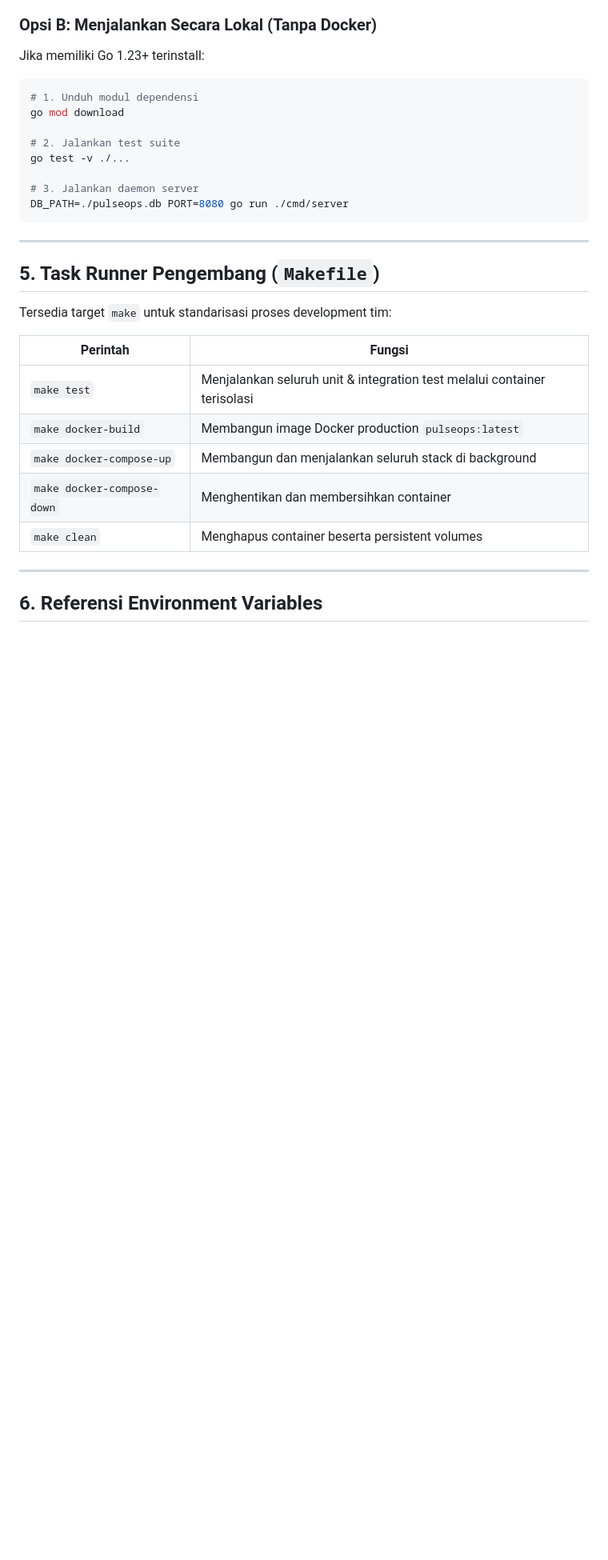
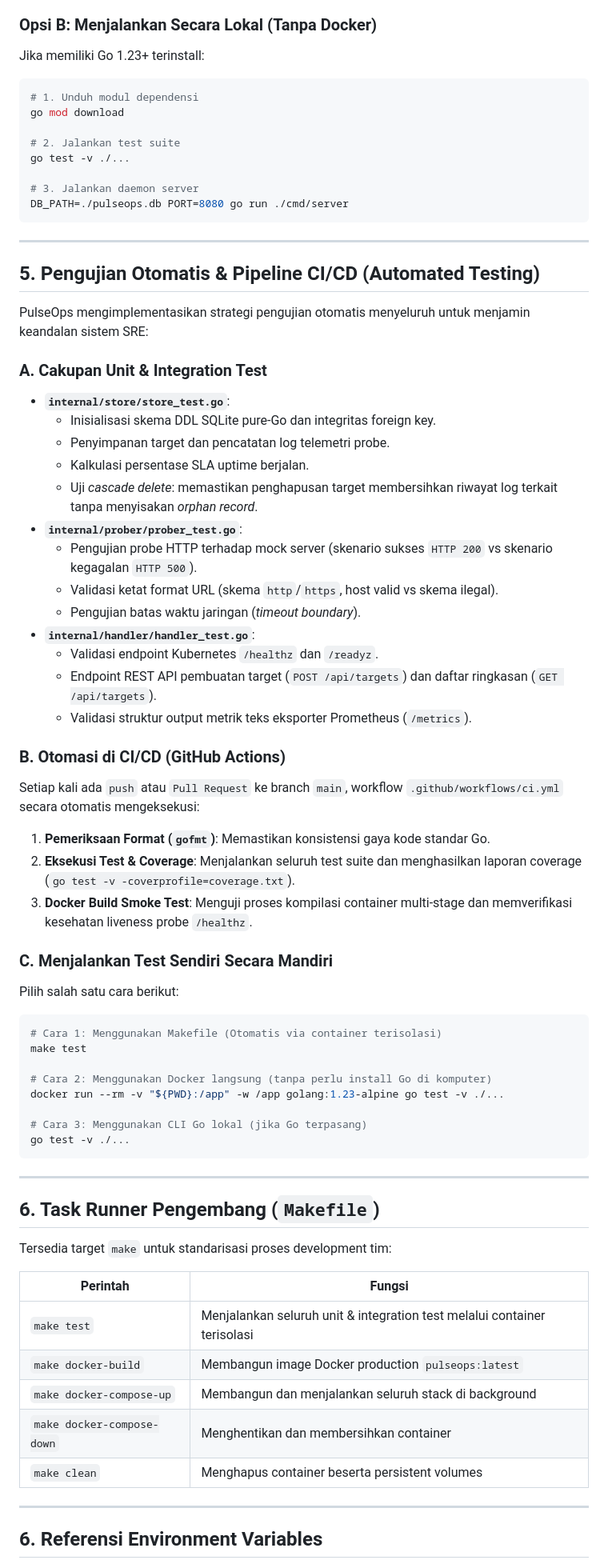
Before and after one commit to YusufJ12/herco-pulseops, a Markdown page: README.md, the part around one of its changes. Shown at 80% size. GitHub-like rendering; blank space fills up the shorter version.

````diff
--- a/README.md
+++ b/README.md
@@ -130,7 +130,47 @@ DB_PATH=./pulseops.db PORT=8080 go run ./cmd/server
 
 ---
 
-## 5. Task Runner Pengembang (`Makefile`)
+## 5. Pengujian Otomatis & Pipeline CI/CD (Automated Testing)
+
+PulseOps mengimplementasikan strategi pengujian otomatis menyeluruh untuk menjamin keandalan sistem SRE:
+
+### A. Cakupan Unit & Integration Test
+- **`internal/store/store_test.go`**:
+  - Inisialisasi skema DDL SQLite pure-Go dan integritas foreign key.
+  - Penyimpanan target dan pencatatan log telemetri probe.
+  - Kalkulasi persentase SLA uptime berjalan.
+  - Uji *cascade delete*: memastikan penghapusan target membersihkan riwayat log terkait tanpa menyisakan *orphan record*.
+- **`internal/prober/prober_test.go`**:
+  - Pengujian probe HTTP terhadap mock server (skenario sukses `HTTP 200` vs skenario kegagalan `HTTP 500`).
+  - Validasi ketat format URL (skema `http`/`https`, host valid vs skema ilegal).
+  - Pengujian batas waktu jaringan (*timeout boundary*).
+- **`internal/handler/handler_test.go`**:
+  - Validasi endpoint Kubernetes `/healthz` dan `/readyz`.
+  - Endpoint REST API pembuatan target (`POST /api/targets`) dan daftar ringkasan (`GET /api/targets`).
+  - Validasi struktur output metrik teks eksporter Prometheus (`/metrics`).
+
+### B. Otomasi di CI/CD (GitHub Actions)
+Setiap kali ada `push` atau `Pull Request` ke branch `main`, workflow `.github/workflows/ci.yml` secara otomatis mengeksekusi:
+1. **Pemeriksaan Format (`gofmt`)**: Memastikan konsistensi gaya kode standar Go.
+2. **Eksekusi Test & Coverage**: Menjalankan seluruh test suite dan menghasilkan laporan coverage (`go test -v -coverprofile=coverage.txt`).
+3. **Docker Build Smoke Test**: Menguji proses kompilasi container multi-stage dan memverifikasi kesehatan liveness probe `/healthz`.
+
+### C. Menjalankan Test Sendiri Secara Mandiri
+Pilih salah satu cara berikut:
+```bash
+# Cara 1: Menggunakan Makefile (Otomatis via container terisolasi)
+make test
+
+# Cara 2: Menggunakan Docker langsung (tanpa perlu install Go di komputer)
+docker run --rm -v "${PWD}:/app" -w /app golang:1.23-alpine go test -v ./...
+
+# Cara 3: Menggunakan CLI Go lokal (jika Go terpasang)
+go test -v ./...
+```
+
+---
+
+## 6. Task Runner Pengembang (`Makefile`)
 
 Tersedia target `make` untuk standarisasi proses development tim:
 
````
Also changed, not shown: other parts of README.md (+39 -49 lines).
